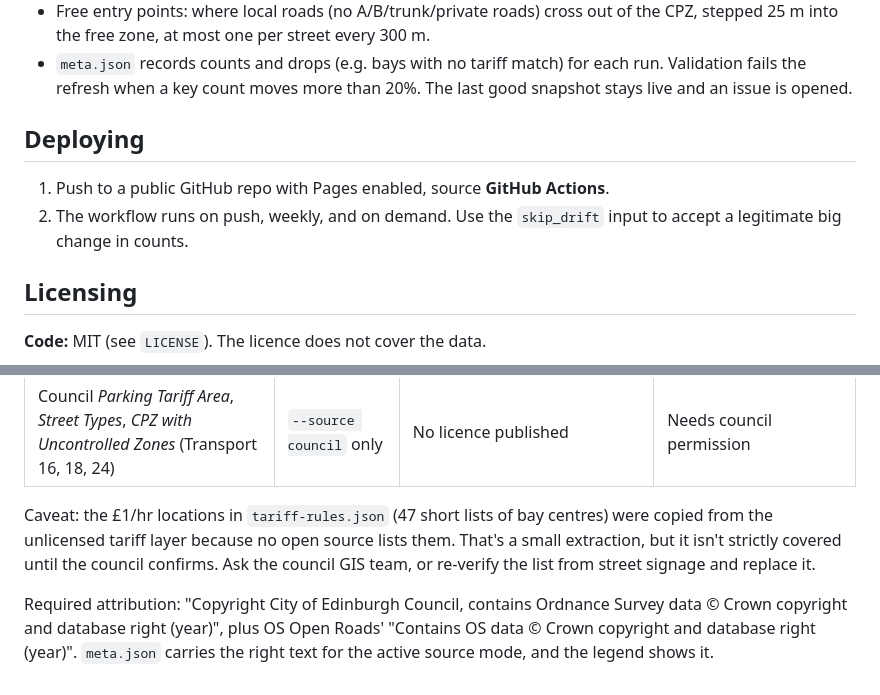
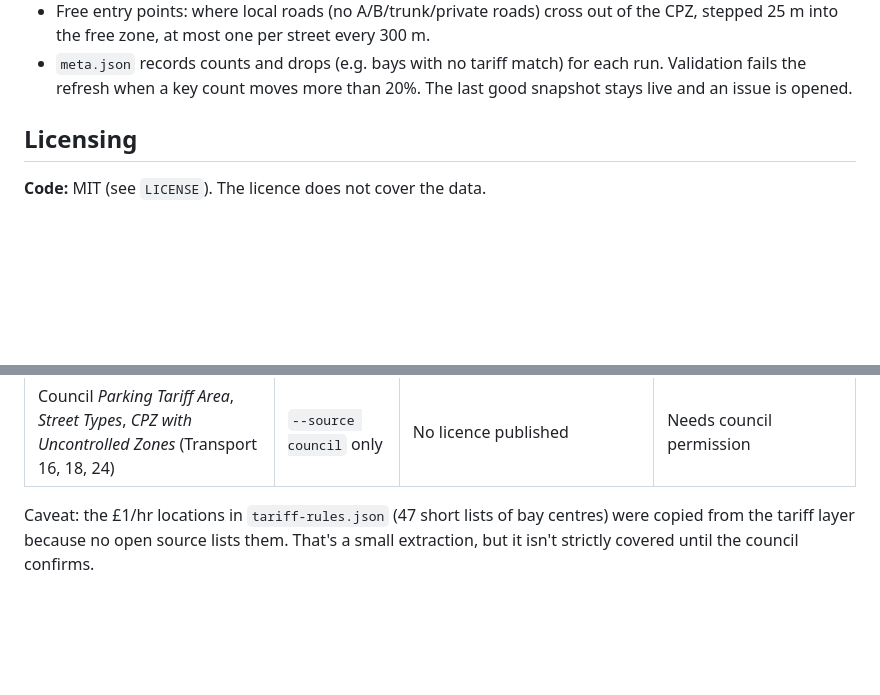
Before and after one commit to vladkoisnych/edin-parkmap, a Markdown page: README.md, 2 parts joined by grey strips. GitHub-like rendering; blank space fills up the shorter version.

```diff
--- a/README.md
+++ b/README.md
@@ -86,11 +86,6 @@ Open vs council on 5 Oct 2026 (`npm run data:compare`), over 2,151 bays:
   fails the refresh when a key count moves more than 20%. The last good snapshot stays live and an
   issue is opened.
 
-## Deploying
-
-1. Push to a public GitHub repo with Pages enabled, source **GitHub Actions**.
-2. The workflow runs on push, weekly, and on demand. Use the `skip_drift` input to accept a
-   legitimate big change in counts.
 
 ## Licensing
 
@@ -111,11 +106,5 @@ Open vs council on 5 Oct 2026 (`npm run data:compare`), over 2,151 bays:
 | Council *Parking Tariff Area*, *Street Types*, *CPZ with Uncontrolled Zones* (Transport 16, 18, 24) | `--source council` only | No licence published | Needs council permission |
 
 Caveat: the £1/hr locations in `tariff-rules.json` (47 short lists of bay centres) were copied
-from the unlicensed tariff layer because no open source lists them. That's a small extraction,
-but it isn't strictly covered until the council confirms. Ask the council GIS team, or re-verify
-the list from street signage and replace it.
-
-Required attribution: "Copyright City of Edinburgh Council, contains Ordnance Survey data © Crown
-copyright and database right (year)", plus OS Open Roads' "Contains OS data © Crown copyright and
-database right (year)". `meta.json` carries the right text for the active source mode, and the
-legend shows it.
+from the tariff layer because no open source lists them. That's a small extraction,
+but it isn't strictly covered until the council confirms.
```
